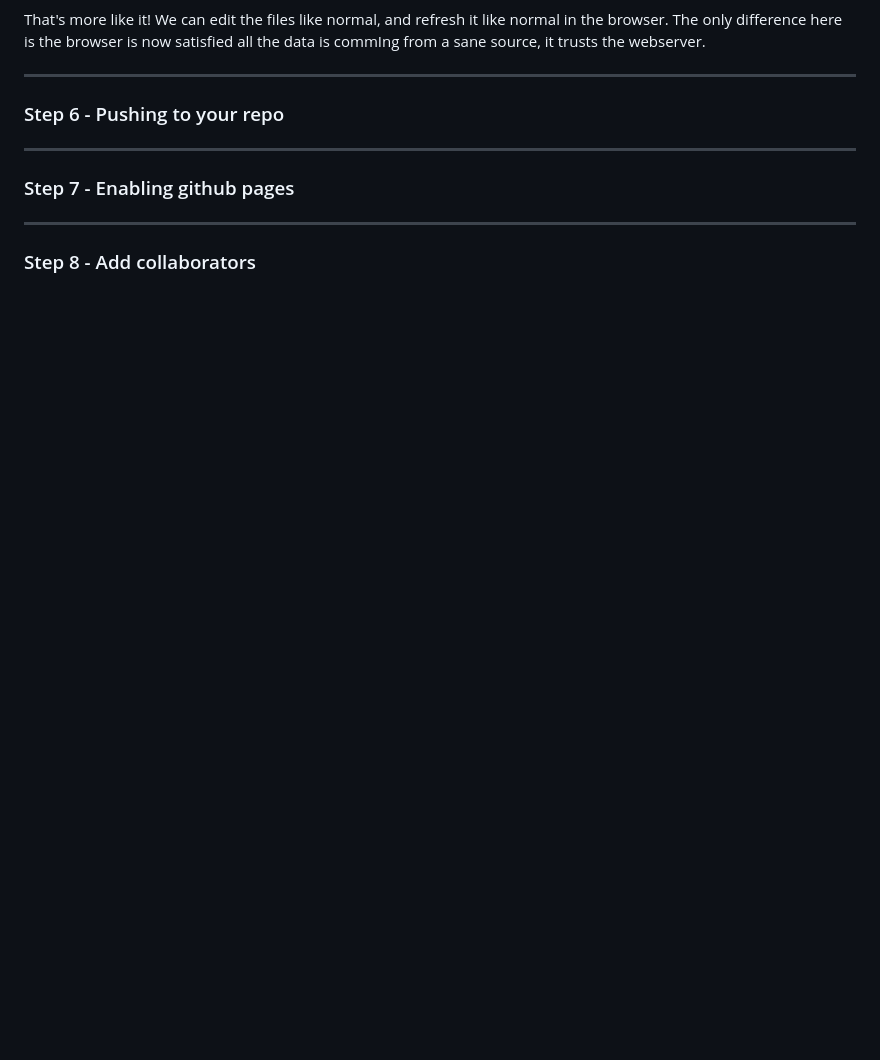
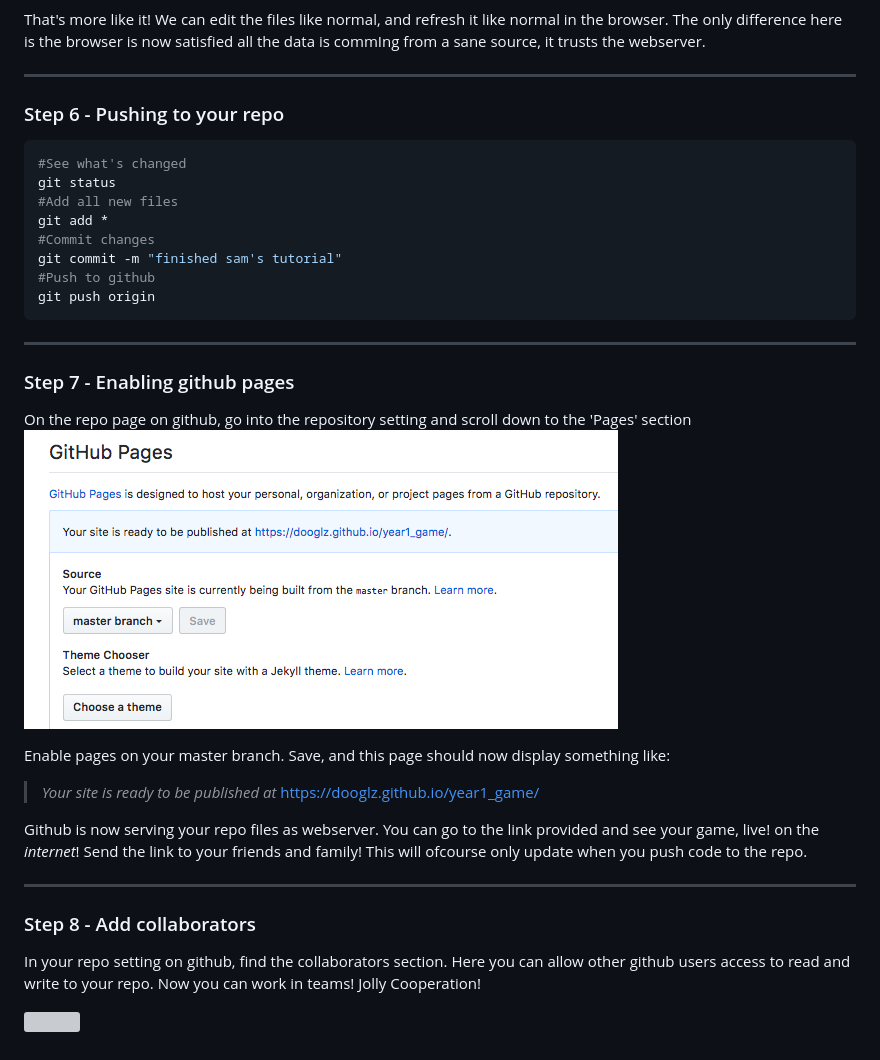
Before and after one commit to dooglz/year1_game, a Markdown page: README.md, the part around the change. GitHub-like rendering; pictures changed too: img/i7.png (added); blank space fills up the shorter version; grey boxes are pictures that could not be loaded.

Commit message:
tutorial finished

````diff
--- a/README.md
+++ b/README.md
@@ -192,8 +192,35 @@ That's more like it! We can edit the files like normal, and refresh it like norm
 ---
 ### Step 6 - Pushing to your repo<a name="s6"></a>
 
+```bash
+#See what's changed
+git status
+#Add all new files
+git add *
+#Commit changes
+git commit -m "finished sam's tutorial"
+#Push to github
+git push origin
+```
+
 ---
 ### Step 7 - Enabling github pages<a name="s7"></a>
+On the repo page on github, go into the repository setting and scroll down to the 'Pages' section
+![](img/i7.png)
+
+Enable pages on your master branch.
+Save, and this page should now display something like:
+
+
+>_Your site is ready to be published at_ https://dooglz.github.io/year1_game/
+
+Github is now serving your repo files as webserver. You can go to the link provided and see your game, live! on the _internet_! Send the link to your friends and family! This will ofcourse only update when you push code to the repo.
+
+
 
 ---
 ### Step 8 - Add collaborators<a name="s8"></a>
+
+In your repo setting on github, find the collaborators section. Here you can allow other github users access to read and write to your repo. Now you can work in teams! Jolly Cooperation!
+
+![](https://i.imgur.com/bBr4udH.jpg)
````
